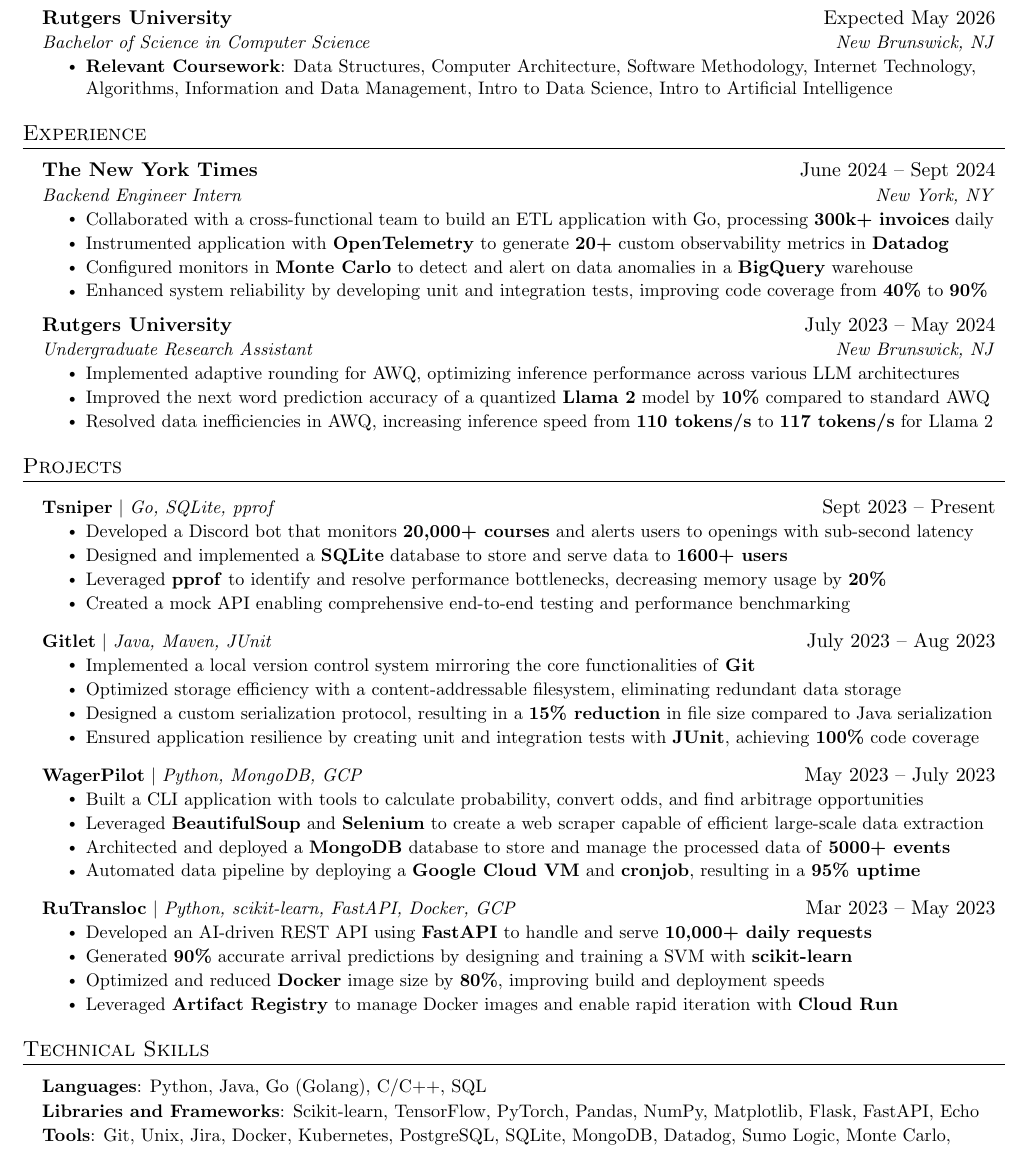
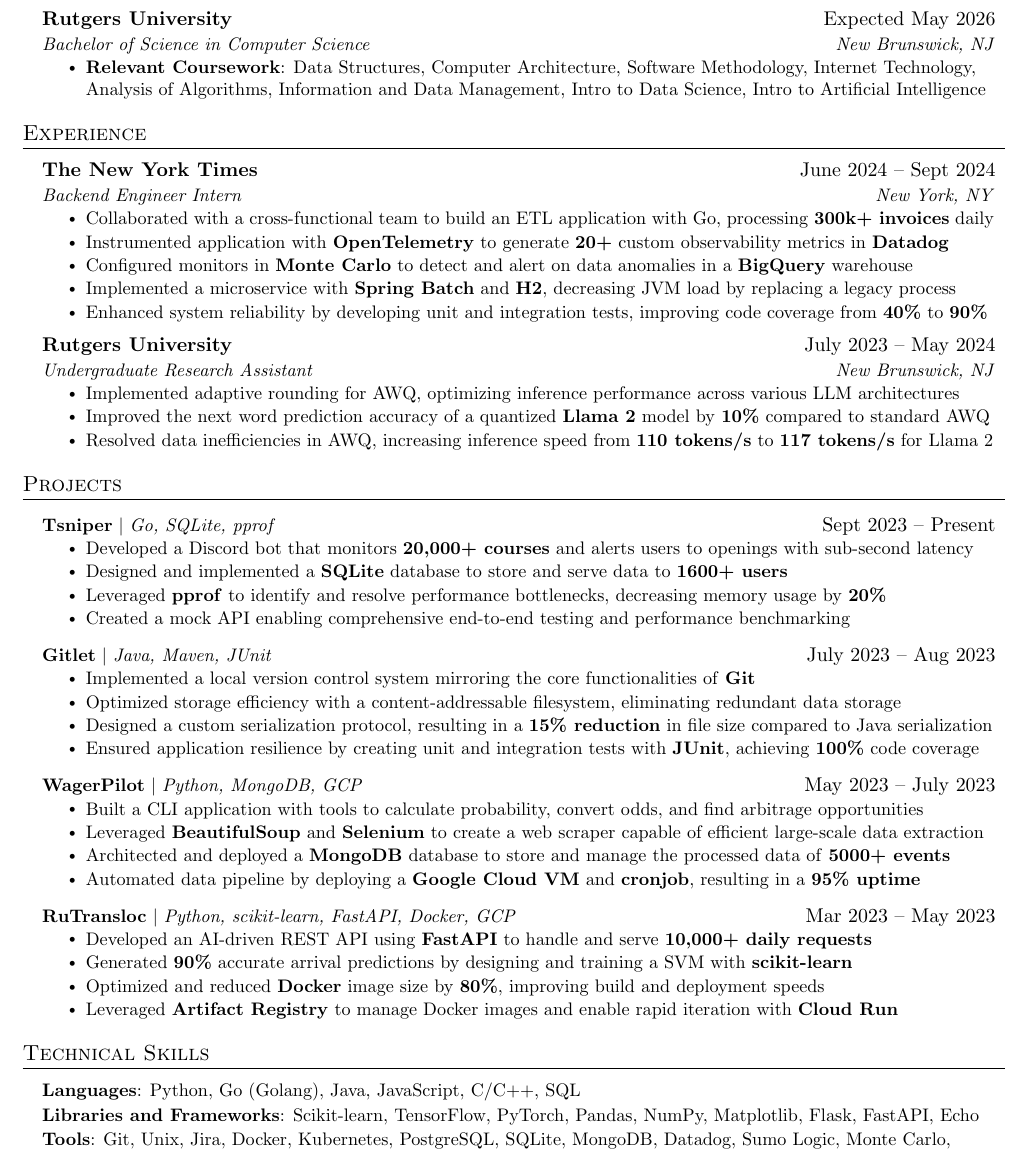
Before and after one commit to brandonliau/resume, a LaTeX CV (resume.tex): part of the page, cut so that both start at the same text. Compiled offline with pdfLaTeX.

Commit message:
udpdate: nyt experience

```diff
--- a/resume.tex
+++ b/resume.tex
@@ -112,7 +112,7 @@
       {Rutgers University}{Expected May 2026}
       {Bachelor of Science in Computer Science}{New Brunswick, NJ}
       \resumeItemListStart
-        \resumeItem{\textbf{Relevant Coursework}: Data Structures, Computer Architecture, Software Methodology, Internet Technology, Algorithms, Information and Data Management, Intro to Data Science, Intro to Artificial Intelligence}
+        \resumeItem{\textbf{Relevant Coursework}: Data Structures, Computer Architecture, Software Methodology, Internet Technology, Analysis of Algorithms, Information and Data Management, Intro to Data Science, Intro to Artificial Intelligence}
       \resumeItemListEnd
   \resumeSubHeadingListEnd
 
@@ -127,6 +127,7 @@
         \resumeItem{Collaborated with a cross-functional team to build an ETL application with Go, processing \textbf{300k+ invoices} daily}
         \resumeItem{Instrumented application with \textbf{OpenTelemetry} to generate \textbf{20+} custom observability metrics in \textbf{Datadog}}
         \resumeItem{Configured monitors in \textbf{Monte Carlo} to detect and alert on data anomalies in a \textbf{BigQuery} warehouse}
+        \resumeItem{Implemented a microservice with \textbf{Spring Batch} and \textbf{H2}, decreasing JVM load by replacing a legacy process}
         \resumeItem{Enhanced system reliability by developing unit and integration tests, improving code coverage from \textbf{40\%} to \textbf{90\%}}
       \resumeItemListEnd
     \resumeSubheading
@@ -182,7 +183,7 @@
 \section{Technical Skills}
  \begin{itemize}[leftmargin=0.15in, label={}]
     \small{\item{
-     \textbf{Languages}{: Python, Java, Go (Golang), C/C++, SQL} \vspace{1.5pt}\\
+     \textbf{Languages}{: Python, Go (Golang), Java, JavaScript, C/C++, SQL} \vspace{1.5pt}\\
      \textbf{Libraries and Frameworks}{: Scikit-learn, TensorFlow, PyTorch, Pandas, NumPy, Matplotlib, Flask, FastAPI, Echo} \vspace{1.5pt}\\
      \textbf{Tools}{: Git, Unix, Jira, Docker, Kubernetes, PostgreSQL, SQLite, MongoDB, Datadog, Sumo Logic, Monte Carlo, Drone, Postman, JUnit, Google Cloud Platform, Amazon Web Services} \\
     }}
```
